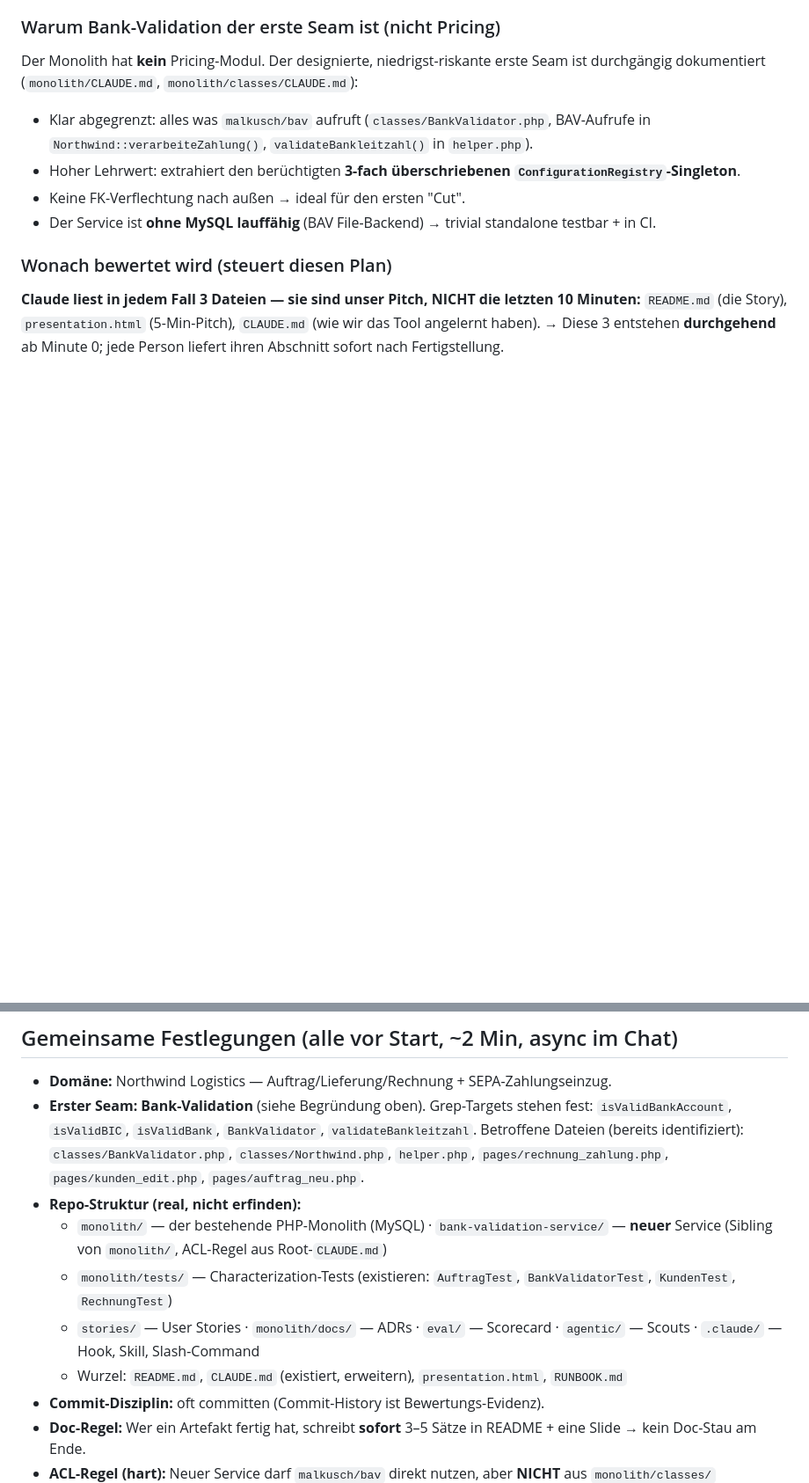
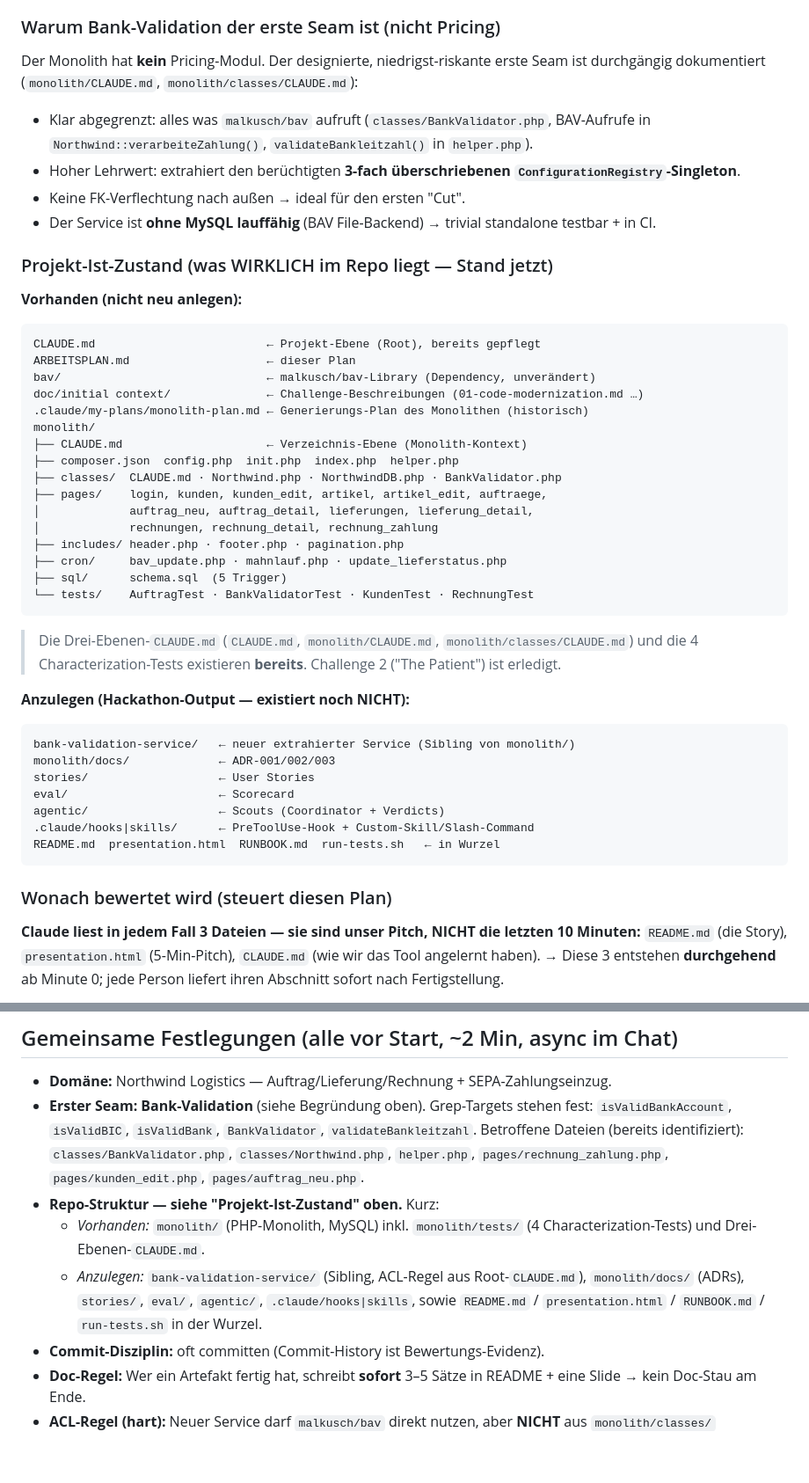
Before and after one commit to IsebNewton/claude-hackathon, a Markdown page: ARBEITSPLAN.md, 2 parts joined by grey strips. Shown at 88% size. GitHub-like rendering; blank space fills up the shorter version.

Commit message:
Update Arbeitsplan

````diff
--- a/ARBEITSPLAN.md
+++ b/ARBEITSPLAN.md
@@ -26,6 +26,40 @@ durchgängig dokumentiert (`monolith/CLAUDE.md`, `monolith/classes/CLAUDE.md`):
 - Hoher Lehrwert: extrahiert den berüchtigten **3-fach überschriebenen `ConfigurationRegistry`-Singleton**.
 - Keine FK-Verflechtung nach außen → ideal für den ersten "Cut".
 - Der Service ist **ohne MySQL lauffähig** (BAV File-Backend) → trivial standalone testbar + in CI.
+
+### Projekt-Ist-Zustand (was WIRKLICH im Repo liegt — Stand jetzt)
+**Vorhanden (nicht neu anlegen):**
+```
+CLAUDE.md                         ← Projekt-Ebene (Root), bereits gepflegt
+ARBEITSPLAN.md                    ← dieser Plan
+bav/                              ← malkusch/bav-Library (Dependency, unverändert)
+doc/initial context/              ← Challenge-Beschreibungen (01-code-modernization.md …)
+.claude/my-plans/monolith-plan.md ← Generierungs-Plan des Monolithen (historisch)
+monolith/
+├── CLAUDE.md                     ← Verzeichnis-Ebene (Monolith-Kontext)
+├── composer.json  config.php  init.php  index.php  helper.php
+├── classes/  CLAUDE.md · Northwind.php · NorthwindDB.php · BankValidator.php
+├── pages/    login, kunden, kunden_edit, artikel, artikel_edit, auftraege,
+│             auftrag_neu, auftrag_detail, lieferungen, lieferung_detail,
+│             rechnungen, rechnung_detail, rechnung_zahlung
+├── includes/ header.php · footer.php · pagination.php
+├── cron/     bav_update.php · mahnlauf.php · update_lieferstatus.php
+├── sql/      schema.sql  (5 Trigger)
+└── tests/    AuftragTest · BankValidatorTest · KundenTest · RechnungTest
+```
+> Die Drei-Ebenen-`CLAUDE.md` (`CLAUDE.md`, `monolith/CLAUDE.md`, `monolith/classes/CLAUDE.md`)
+> und die 4 Characterization-Tests existieren **bereits**. Challenge 2 ("The Patient") ist erledigt.
+
+**Anzulegen (Hackathon-Output — existiert noch NICHT):**
+```
+bank-validation-service/   ← neuer extrahierter Service (Sibling von monolith/)
+monolith/docs/             ← ADR-001/002/003
+stories/                   ← User Stories
+eval/                      ← Scorecard
+agentic/                   ← Scouts (Coordinator + Verdicts)
+.claude/hooks|skills/      ← PreToolUse-Hook + Custom-Skill/Slash-Command
+README.md  presentation.html  RUNBOOK.md  run-tests.sh   ← in Wurzel
+```
 
 ### Wonach bewertet wird (steuert diesen Plan)
 **Claude liest in jedem Fall 3 Dateien — sie sind unser Pitch, NICHT die letzten 10 Minuten:**
@@ -75,11 +109,9 @@ durchgängig dokumentiert (`monolith/CLAUDE.md`, `monolith/classes/CLAUDE.md`):
   `isValidBankAccount`, `isValidBIC`, `isValidBank`, `BankValidator`, `validateBankleitzahl`.
   Betroffene Dateien (bereits identifiziert): `classes/BankValidator.php`, `classes/Northwind.php`,
   `helper.php`, `pages/rechnung_zahlung.php`, `pages/kunden_edit.php`, `pages/auftrag_neu.php`.
-- **Repo-Struktur (real, nicht erfinden):**
-  - `monolith/` — der bestehende PHP-Monolith (MySQL) · `bank-validation-service/` — **neuer** Service (Sibling von `monolith/`, ACL-Regel aus Root-`CLAUDE.md`)
-  - `monolith/tests/` — Characterization-Tests (existieren: `AuftragTest`, `BankValidatorTest`, `KundenTest`, `RechnungTest`)
-  - `stories/` — User Stories · `monolith/docs/` — ADRs · `eval/` — Scorecard · `agentic/` — Scouts · `.claude/` — Hook, Skill, Slash-Command
-  - Wurzel: `README.md`, `CLAUDE.md` (existiert, erweitern), `presentation.html`, `RUNBOOK.md`
+- **Repo-Struktur — siehe "Projekt-Ist-Zustand" oben.** Kurz:
+  - *Vorhanden:* `monolith/` (PHP-Monolith, MySQL) inkl. `monolith/tests/` (4 Characterization-Tests) und Drei-Ebenen-`CLAUDE.md`.
+  - *Anzulegen:* `bank-validation-service/` (Sibling, ACL-Regel aus Root-`CLAUDE.md`), `monolith/docs/` (ADRs), `stories/`, `eval/`, `agentic/`, `.claude/hooks|skills`, sowie `README.md` / `presentation.html` / `RUNBOOK.md` / `run-tests.sh` in der Wurzel.
 - **Commit-Disziplin:** oft committen (Commit-History ist Bewertungs-Evidenz).
 - **Doc-Regel:** Wer ein Artefakt fertig hat, schreibt **sofort** 3–5 Sätze in README + eine Slide → kein Doc-Stau am Ende.
 - **ACL-Regel (hart):** Neuer Service darf `malkusch/bav` direkt nutzen, aber **NICHT** aus
````
